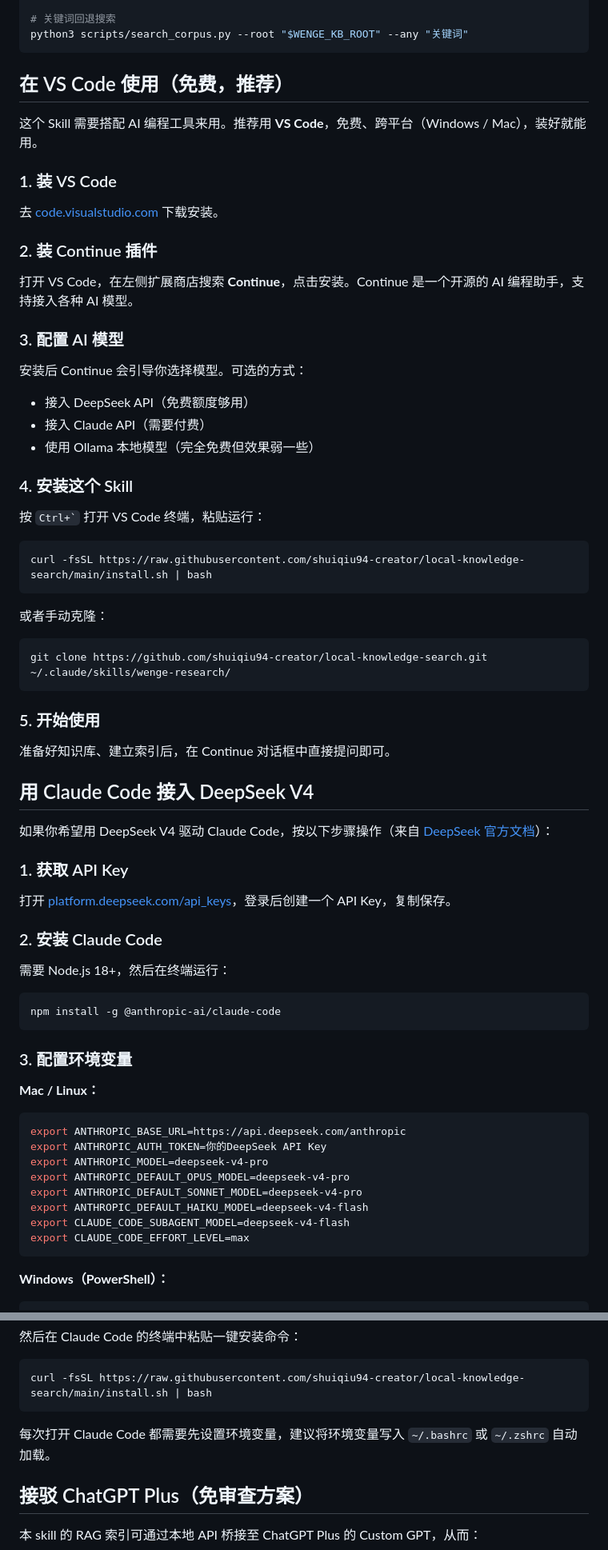
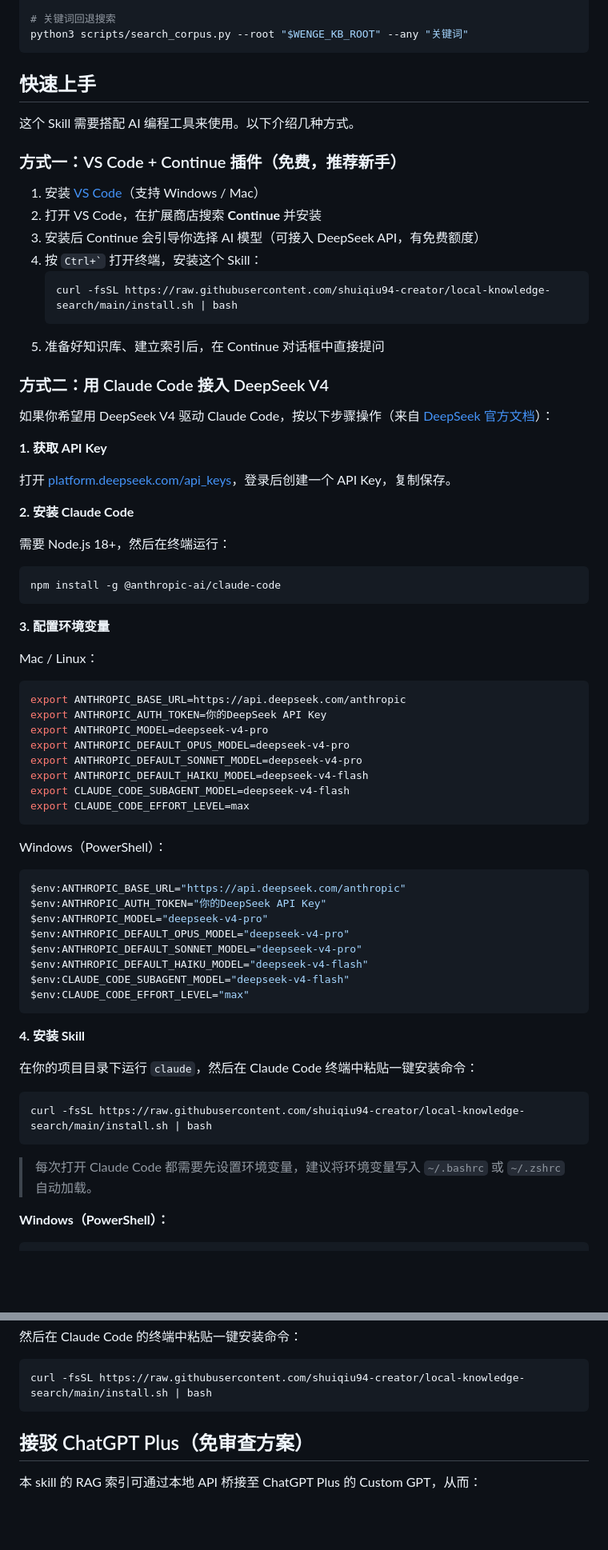
Before and after one commit to shuang-ruo-qiu-bai/local-knowledge-search, a Markdown page: README.md, 2 parts joined by grey strips. Shown at 80% size. GitHub-like rendering; blank space fills up the shorter version.

Commit message:
docs: restructure into quick-start with VS Code + Claude Code

````diff
--- a/README.md
+++ b/README.md
@@ -90,52 +90,30 @@ python3 scripts/rag_search.py --root "$WENGE_KB_ROOT" --expand "source_file#chun
 python3 scripts/search_corpus.py --root "$WENGE_KB_ROOT" --any "关键词"
 ```
 
-## 在 VS Code 使用（免费，推荐）
+## 快速上手
 
-这个 Skill 需要搭配 AI 编程工具来用。推荐用 **VS Code**，免费、跨平台（Windows / Mac），装好就能用。
+这个 Skill 需要搭配 AI 编程工具来使用。以下介绍几种方式。
 
-### 1. 装 VS Code
+### 方式一：VS Code + Continue 插件（免费，推荐新手）
 
-去 [code.visualstudio.com](https://code.visualstudio.com/) 下载安装。
+1. 安装 [VS Code](https://code.visualstudio.com/)（支持 Windows / Mac）
+2. 打开 VS Code，在扩展商店搜索 **Continue** 并安装
+3. 安装后 Continue 会引导你选择 AI 模型（可接入 DeepSeek API，有免费额度）
+4. 按 `` Ctrl+` `` 打开终端，安装这个 Skill：
+   ```bash
+   curl -fsSL https://raw.githubusercontent.com/shuiqiu94-creator/local-knowledge-search/main/install.sh | bash
+   ```
+5. 准备好知识库、建立索引后，在 Continue 对话框中直接提问
 
-### 2. 装 Continue 插件
-
-打开 VS Code，在左侧扩展商店搜索 **Continue**，点击安装。Continue 是一个开源的 AI 编程助手，支持接入各种 AI 模型。
-
-### 3. 配置 AI 模型
-
-安装后 Continue 会引导你选择模型。可选的方式：
-- 接入 DeepSeek API（免费额度够用）
-- 接入 Claude API（需要付费）
-- 使用 Ollama 本地模型（完全免费但效果弱一些）
-
-### 4. 安装这个 Skill
-
-按 `` Ctrl+` `` 打开 VS Code 终端，粘贴运行：
-
-```bash
-curl -fsSL https://raw.githubusercontent.com/shuiqiu94-creator/local-knowledge-search/main/install.sh | bash
-```
-
-或者手动克隆：
-
-```bash
-git clone https://github.com/shuiqiu94-creator/local-knowledge-search.git ~/.claude/skills/wenge-research/
-```
-
-### 5. 开始使用
-
-准备好知识库、建立索引后，在 Continue 对话框中直接提问即可。
-
-## 用 Claude Code 接入 DeepSeek V4
+### 方式二：用 Claude Code 接入 DeepSeek V4
 
 如果你希望用 DeepSeek V4 驱动 Claude Code，按以下步骤操作（来自 [DeepSeek 官方文档](https://api-docs.deepseek.com/quick_start/agent_integrations/claude_code)）：
 
-### 1. 获取 API Key
+**1. 获取 API Key**
 
 打开 [platform.deepseek.com/api_keys](https://platform.deepseek.com/api_keys)，登录后创建一个 API Key，复制保存。
 
-### 2. 安装 Claude Code
+**2. 安装 Claude Code**
 
 需要 Node.js 18+，然后在终端运行：
 
@@ -143,9 +121,9 @@ git clone https://github.com/shuiqiu94-creator/local-knowledge-search.git ~/.cla
 npm install -g @anthropic-ai/claude-code
 ```
 
-### 3. 配置环境变量
+**3. 配置环境变量**
 
-**Mac / Linux：**
+Mac / Linux：
 ```bash
 export ANTHROPIC_BASE_URL=https://api.deepseek.com/anthropic
 export ANTHROPIC_AUTH_TOKEN=你的DeepSeek API Key
@@ -156,6 +134,28 @@ export ANTHROPIC_DEFAULT_HAIKU_MODEL=deepseek-v4-flash
 export CLAUDE_CODE_SUBAGENT_MODEL=deepseek-v4-flash
 export CLAUDE_CODE_EFFORT_LEVEL=max
 ```
+
+Windows（PowerShell）：
+```powershell
+$env:ANTHROPIC_BASE_URL="https://api.deepseek.com/anthropic"
+$env:ANTHROPIC_AUTH_TOKEN="你的DeepSeek API Key"
+$env:ANTHROPIC_MODEL="deepseek-v4-pro"
+$env:ANTHROPIC_DEFAULT_OPUS_MODEL="deepseek-v4-pro"
+$env:ANTHROPIC_DEFAULT_SONNET_MODEL="deepseek-v4-pro"
+$env:ANTHROPIC_DEFAULT_HAIKU_MODEL="deepseek-v4-flash"
+$env:CLAUDE_CODE_SUBAGENT_MODEL="deepseek-v4-flash"
+$env:CLAUDE_CODE_EFFORT_LEVEL="max"
+```
+
+**4. 安装 Skill**
+
+在你的项目目录下运行 `claude`，然后在 Claude Code 终端中粘贴一键安装命令：
+
+```bash
+curl -fsSL https://raw.githubusercontent.com/shuiqiu94-creator/local-knowledge-search/main/install.sh | bash
+```
+
+> 每次打开 Claude Code 都需要先设置环境变量，建议将环境变量写入 `~/.bashrc` 或 `~/.zshrc` 自动加载。
 
 **Windows（PowerShell）：**
 ```powershell
@@ -183,8 +183,6 @@ claude
 ```bash
 curl -fsSL https://raw.githubusercontent.com/shuiqiu94-creator/local-knowledge-search/main/install.sh | bash
 ```
-
-每次打开 Claude Code 都需要先设置环境变量，建议将环境变量写入 `~/.bashrc` 或 `~/.zshrc` 自动加载。
 
 ## 接驳 ChatGPT Plus（免审查方案）
 
````
